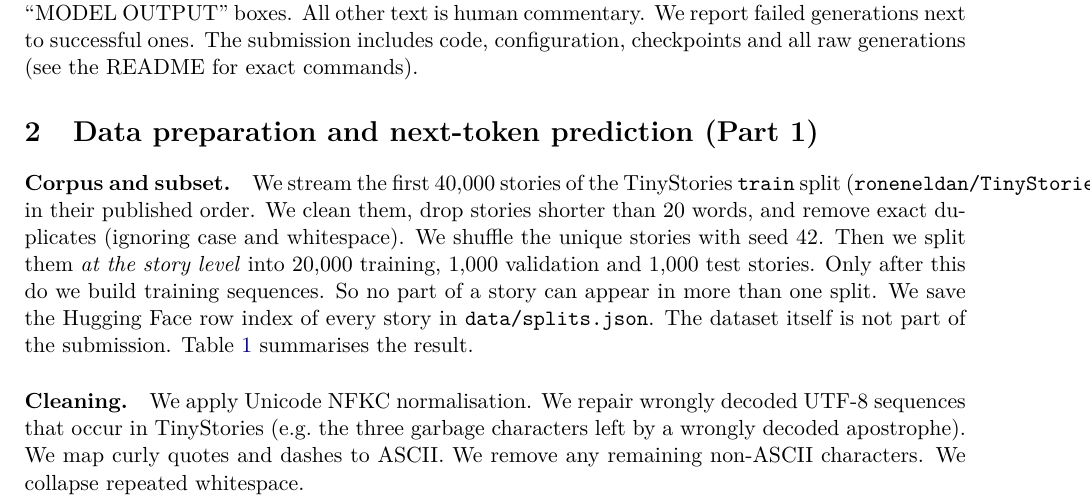
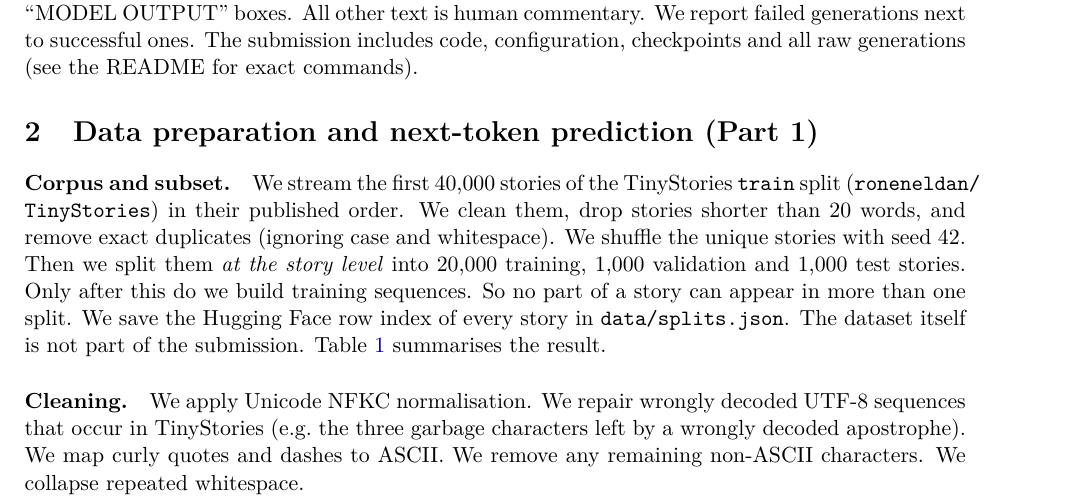
Before and after one commit to SandstromPL/NLP_GA2_Q4_Plot_Twist_Generator, a LaTeX paper (report/main.tex): part of page 1 of 25, cut so that both start at the same text. Compiled offline with pdfLaTeX.

Commit message:
Report: let the dataset name break so it stays inside the margin
Co-Authored-By: Claude Opus 5.5 <noreply@anthropic.com>

```diff
--- a/report/main.tex
+++ b/report/main.tex
@@ -62,7 +62,7 @@ next to successful ones. The submission includes code, configuration, checkpoint
 \section{Data preparation and next-token prediction (Part 1)}
 \label{sec:data}
 \paragraph{Corpus and subset.} We stream the first 40,000 stories of the TinyStories
-\texttt{train} split (\texttt{roneneldan/TinyStories}) in their published order. We clean them,
+\texttt{train} split (\texttt{roneneldan/\allowbreak TinyStories}) in their published order. We clean them,
 drop stories shorter than 20 words, and remove exact duplicates (ignoring case and whitespace).
 We shuffle the unique stories with seed 42. Then we split them \emph{at the story level} into 20,000
 training, 1,000 validation and 1,000 test stories. Only after this do we build training sequences. So no
```
Also changed, not shown: report/main.pdf.
